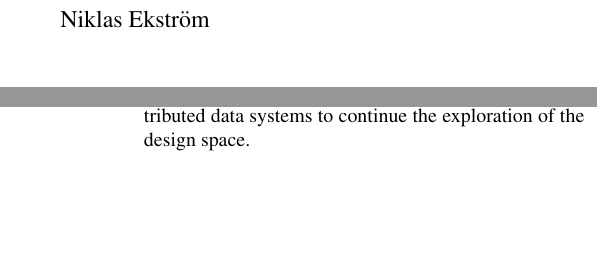
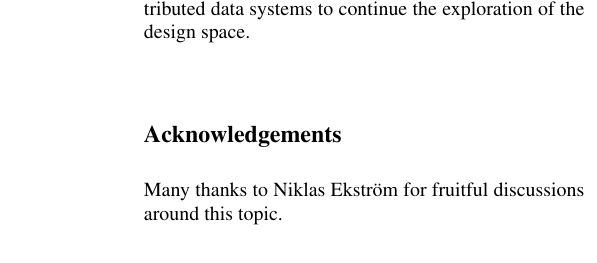
Before and after one commit to ept/cap-critique, a LaTeX document (cap-critique.tex): two parts of the columns of pages 1 and 9 of 10 before the commit and part of one column of page 9 of 10 after it, the two joined at a grey line, cut at the place of the change, the shorter picture padded with empty space. Compiled offline with pdfLaTeX.

Commit message:
At Niklas' request

```diff
--- a/cap-critique.tex
+++ b/cap-critique.tex
@@ -647,6 +647,10 @@ We hope that by being more rigorous about the implications of different consiste
 performance and fault tolerance, we can encourage designers of distributed data systems to continue
 the exploration of the design space.
 
+\subsection*{Acknowledgements}
+
+Many thanks to Niklas Ekström for fruitful discussions around this topic.
+
 {\footnotesize
 \bibliographystyle{plainnat}
 \bibliography{references}{}}
```
Also changed, not shown: cap-critique.tex (2 more changed lines).
